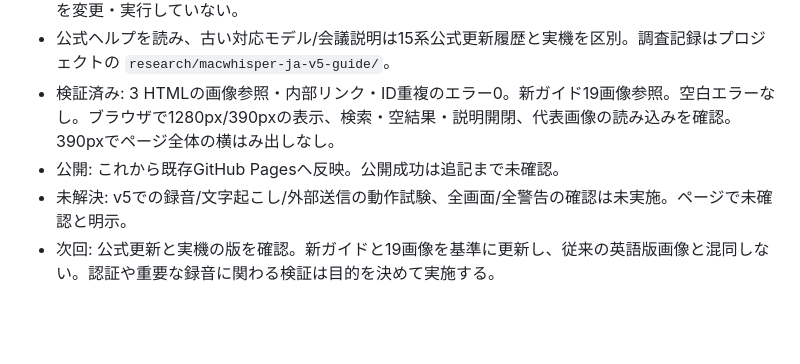
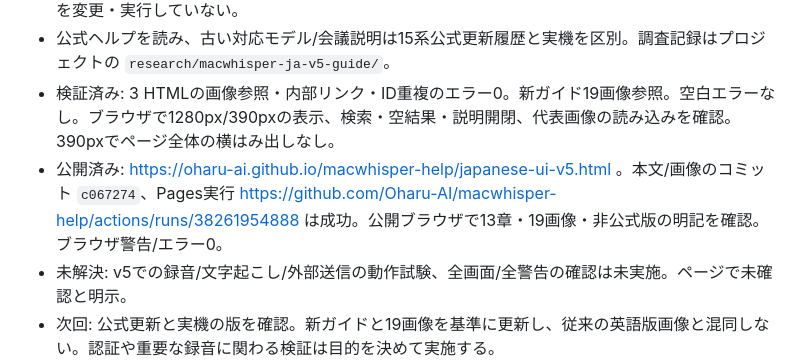
Before and after one commit to Oharu-AI/macwhisper-help, a Markdown page: HANDOFF.md, the part around the change. Drawn GitHub-style; blank space fills up the shorter version.

Commit message:
Record verification and publication of Japanese UI v5 guide

```diff
--- a/HANDOFF.md
+++ b/HANDOFF.md
@@ -9,7 +9,7 @@
 - アプリ本体・翻訳ZIP・個人保存場所は新ページへ追加していない。設定/権限/録音/文字起こし/送信を変更・実行していない。
 - 公式ヘルプを読み、古い対応モデル/会議説明は15系公式更新履歴と実機を区別。調査記録はプロジェクトの `research/macwhisper-ja-v5-guide/`。
 - 検証済み: 3 HTMLの画像参照・内部リンク・ID重複のエラー0。新ガイド19画像参照。空白エラーなし。ブラウザで1280px/390pxの表示、検索・空結果・説明開閉、代表画像の読み込みを確認。390pxでページ全体の横はみ出しなし。
-- 公開: これから既存GitHub Pagesへ反映。公開成功は追記まで未確認。
+- 公開済み: https://oharu-ai.github.io/macwhisper-help/japanese-ui-v5.html 。本文/画像のコミット `c067274`、Pages実行 https://github.com/Oharu-AI/macwhisper-help/actions/runs/38261954888 は成功。公開ブラウザで13章・19画像・非公式版の明記を確認。ブラウザ警告/エラー0。
 - 未解決: v5での録音/文字起こし/外部送信の動作試験、全画面/全警告の確認は未実施。ページで未確認と明示。
 - 次回: 公式更新と実機の版を確認。新ガイドと19画像を基準に更新し、従来の英語版画像と混同しない。認証や重要な録音に関わる検証は目的を決めて実施する。
 - 確認コマンド: `git status --short`、`git diff --check`、`python3 -m http.server 4173 --bind 127.0.0.1`、`gh run list --limit 3`。
```
